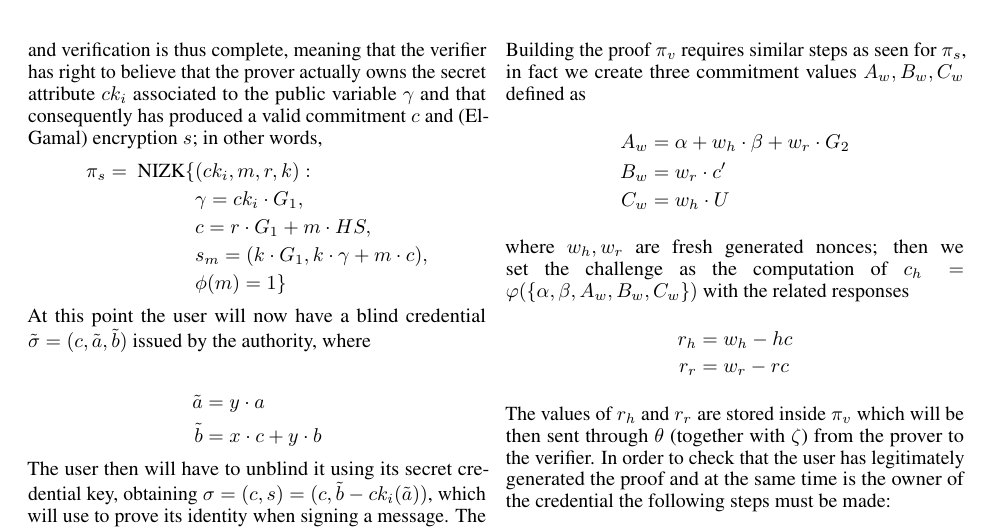
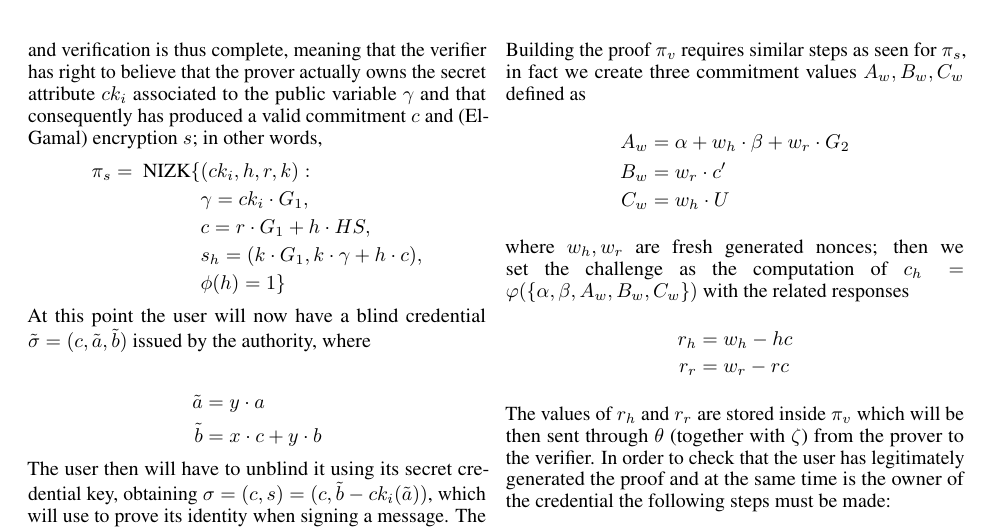
Before and after one commit to dyne/reflow-crypto, a LaTeX paper (article/multidarkroom.tex): part of page 4 of 7, cut so that both start at the same text. Compiled offline with pdfLaTeX.

Commit message:
corrected remaining terminology abuses

```diff
--- a/article/multidarkroom.tex
+++ b/article/multidarkroom.tex
@@ -285,11 +285,11 @@ If the request is correct, then we will have that
 \end{equation}
 and verification is thus complete, meaning that the verifier has right to believe that the prover actually owns the secret attribute $ck_i$ associated to the public variable $\gamma$ and that consequently has produced a valid commitment $c$ and (El-Gamal) encryption $s$; in other words,
 \begin{align*}
-\pi_s = \text{ NIZK}\{&(ck_i, m, r, k): \\
+\pi_s = \text{ NIZK}\{&(ck_i, h, r, k): \\
 &\gamma = ck_i\cdot G_1, \\
-&c = r\cdot G_1 + m\cdot HS, \\
-&s_m = (k \cdot G_1, k\cdot \gamma + m\cdot c), \\
-&\phi(m)=1\}
+&c = r\cdot G_1 + h\cdot HS, \\
+&s_h = (k \cdot G_1, k\cdot \gamma + h\cdot c), \\
+&\phi(h)=1\}
 \end{align*}
 At this point the user will now have a blind credential $\tilde{\sigma} = (c, \tilde{a}, \tilde{b})$ issued by the authority, where
 \begin{align*} \\
```
Also changed, not shown: article/multidarkroom.tex (14 more changed lines).
